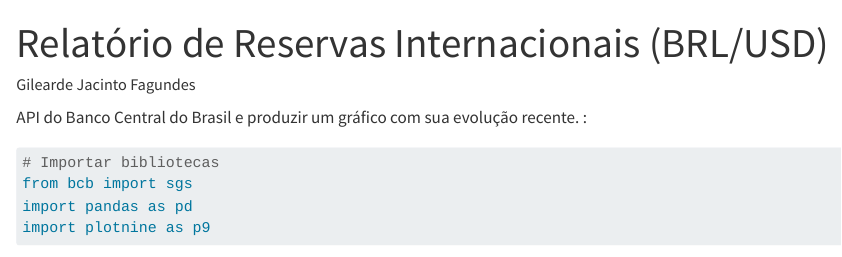
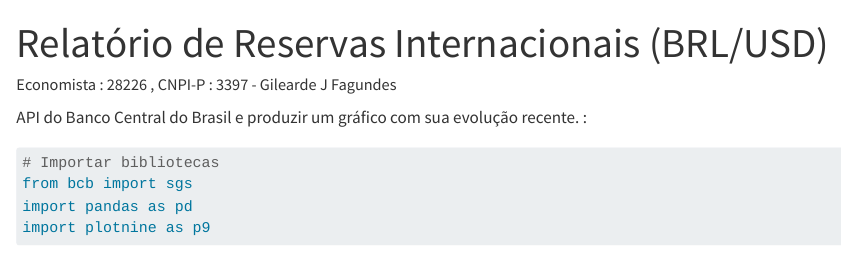
Before and after one commit to EconomistsCnpi/Macro, a Quarto document (Programacao_Python_2/relatorio/relatorio.qmd): the page in a window 1100 px wide, from its top. Rendered offline with R 4.5, knitr and Pandoc in place of Quarto, with nearby package versions; some code elsewhere in the file could not run offline.

Commit message:
relatorio_new

```diff
--- a/Programacao_Python_2/relatorio/relatorio.qmd
+++ b/Programacao_Python_2/relatorio/relatorio.qmd
@@ -1,6 +1,6 @@
 ---
 title: "Relatório de Reservas Internacionais (BRL/USD)"
-author: "Gilearde Jacinto Fagundes "
+author: " Economista : 28226 , CNPI-P : 3397 - Gilearde J Fagundes "
 format: html
 jupyter: python3
 ---
```
Also changed, not shown: Programacao_Python_2/relatorio/relatorio.html, 1 other file.
